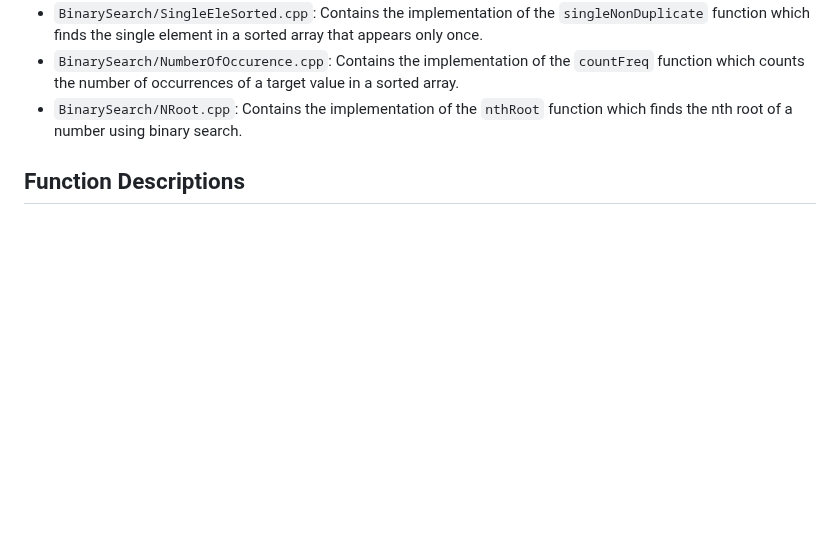
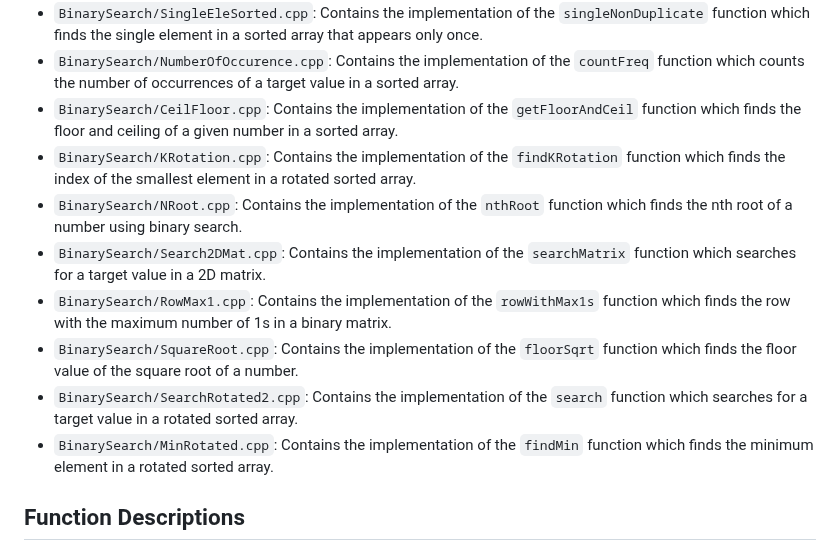
Before and after one commit to vipul-8840/Striver_SDE_Sheet, a Markdown page: README.md, the part around the change. Rendered like a GitHub page; blank space fills up the shorter version.

Commit message:
two new problem sovled

```diff
--- a/README.md
+++ b/README.md
@@ -73,7 +73,14 @@ This project contains C++ implementations of various algorithms.
 - `BinarySearch/firstLastOcc.cpp`: Contains the implementation of the `searchRange` function which finds the first and last occurrence of a target value in a sorted array.
 - `BinarySearch/SingleEleSorted.cpp`: Contains the implementation of the `singleNonDuplicate` function which finds the single element in a sorted array that appears only once.
 - `BinarySearch/NumberOfOccurence.cpp`: Contains the implementation of the `countFreq` function which counts the number of occurrences of a target value in a sorted array.
+- `BinarySearch/CeilFloor.cpp`: Contains the implementation of the `getFloorAndCeil` function which finds the floor and ceiling of a given number in a sorted array.
+- `BinarySearch/KRotation.cpp`: Contains the implementation of the `findKRotation` function which finds the index of the smallest element in a rotated sorted array.
 - `BinarySearch/NRoot.cpp`: Contains the implementation of the `nthRoot` function which finds the nth root of a number using binary search.
+- `BinarySearch/Search2DMat.cpp`: Contains the implementation of the `searchMatrix` function which searches for a target value in a 2D matrix.
+- `BinarySearch/RowMax1.cpp`: Contains the implementation of the `rowWithMax1s` function which finds the row with the maximum number of 1s in a binary matrix.
+- `BinarySearch/SquareRoot.cpp`: Contains the implementation of the `floorSqrt` function which finds the floor value of the square root of a number.
+- `BinarySearch/SearchRotated2.cpp`: Contains the implementation of the `search` function which searches for a target value in a rotated sorted array.
+- `BinarySearch/MinRotated.cpp`: Contains the implementation of the `findMin` function which finds the minimum element in a rotated sorted array.
 
 ## Function Descriptions
 ### `void setZeroes(vector<vector<int>>& mat)`
```
